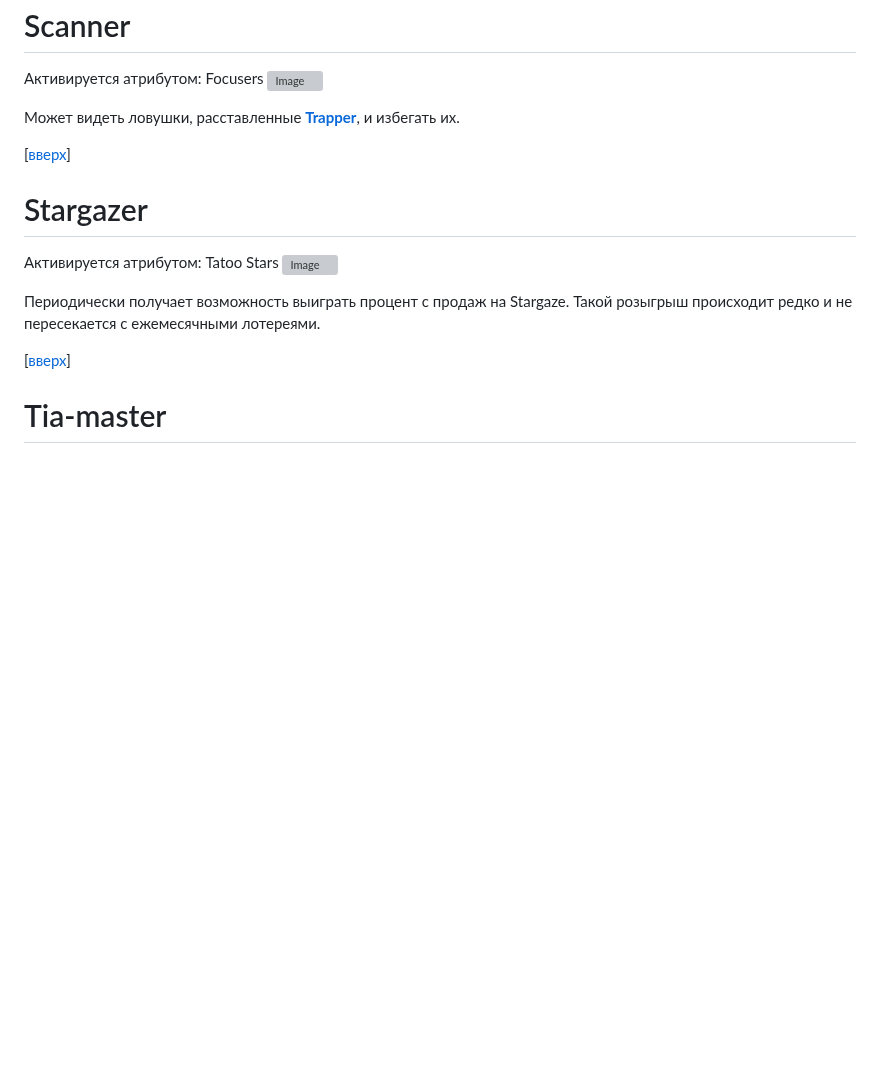
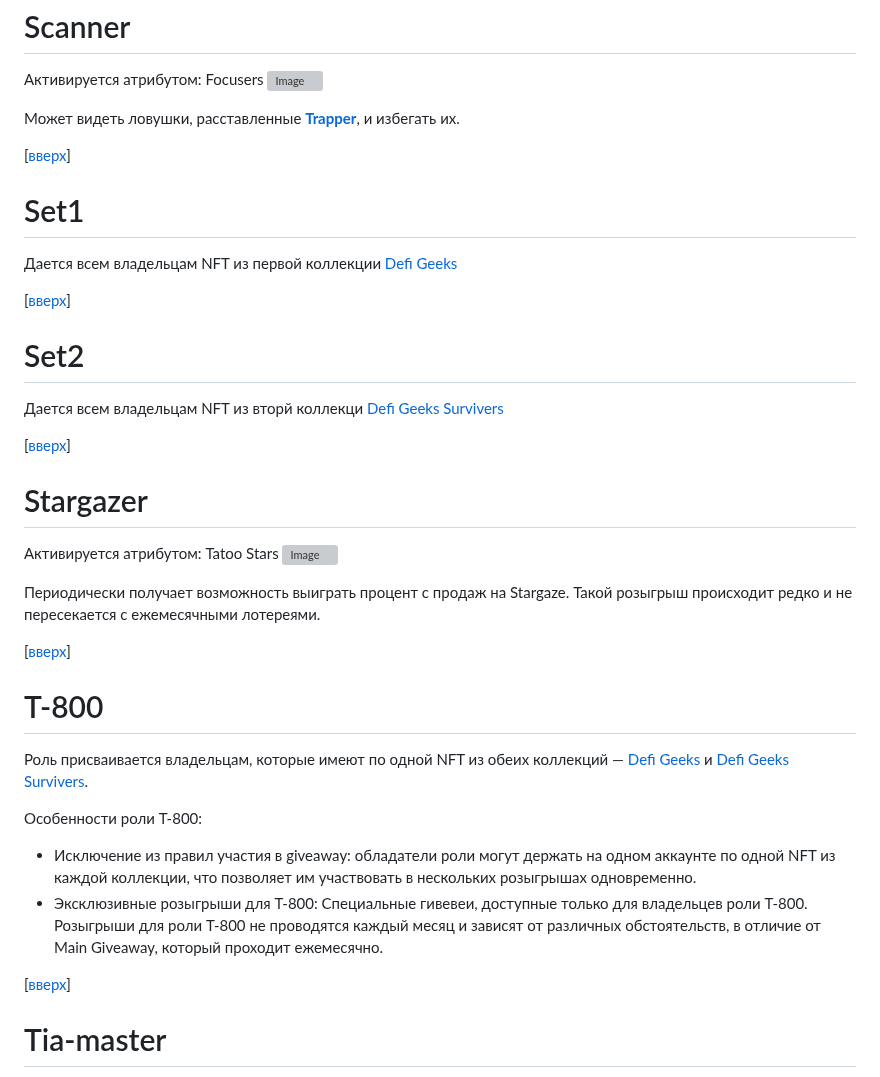
Before and after one commit to blajack/DeFi-Geek-NFT, a Markdown page: README.md, the part around one of its changes. Rendered like a GitHub page; blank space fills up the shorter version; grey boxes are pictures that could not be loaded.

```diff
--- a/README.md
+++ b/README.md
@@ -453,6 +470,19 @@
 [[вверх](#список-ролей)]
 
 
+# Set1
+
+Дается всем владельцам NFT из первой коллекции [Defi Geeks](https://www.stargaze.zone/m/stars1mg2hg6gppf78svvntya2065tvpuhfx6qf6zmv2z0n8hclpap7ycszq8v22/tokens)
+
+[[вверх](#список-ролей)]
+
+
+# Set2
+Дается всем владельцам NFT из вторй коллекци [Defi Geeks Survivers](https://www.stargaze.zone/m/stars1lpgyddvhl4xvkcgmvfln05cl45q8s6wfx02fsg9cuwune5al6srsl687cr/tokens)
+
+[[вверх](#список-ролей)]
+
+
 # Stargazer
 Активируется атрибутом: Tatoo Stars
 ![Image](https://i.postimg.cc/59XQPJYf/stars.jpg)
@@ -461,6 +491,16 @@
 
 [[вверх](#список-ролей)]
 
+
+# T-800
+
+Роль присваивается владельцам, которые имеют по одной NFT из обеих коллекций — [Defi Geeks](https://www.stargaze.zone/m/stars1mg2hg6gppf78svvntya2065tvpuhfx6qf6zmv2z0n8hclpap7ycszq8v22/tokens) и [Defi Geeks Survivers](https://www.stargaze.zone/m/stars1lpgyddvhl4xvkcgmvfln05cl45q8s6wfx02fsg9cuwune5al6srsl687cr/tokens).
+
+Особенности роли T-800:
+- Исключение из правил участия в giveaway: обладатели роли могут держать на одном аккаунте по одной NFT из каждой коллекции, что позволяет им участвовать в нескольких розыгрышах одновременно.
+- Эксклюзивные розыгрыши для T-800: Специальные гивевеи, доступные только для владельцев роли T-800. Розыгрыши для роли T-800 не проводятся каждый месяц и зависят от различных обстоятельств, в отличие от Main Giveaway, который проходит ежемесячно.
+
+[[вверх](#список-ролей)]
 
 # Tia-master
 Активируется атрибутом: Celestia
```
Also changed, not shown: other parts of README.md (+27 -10 lines).
